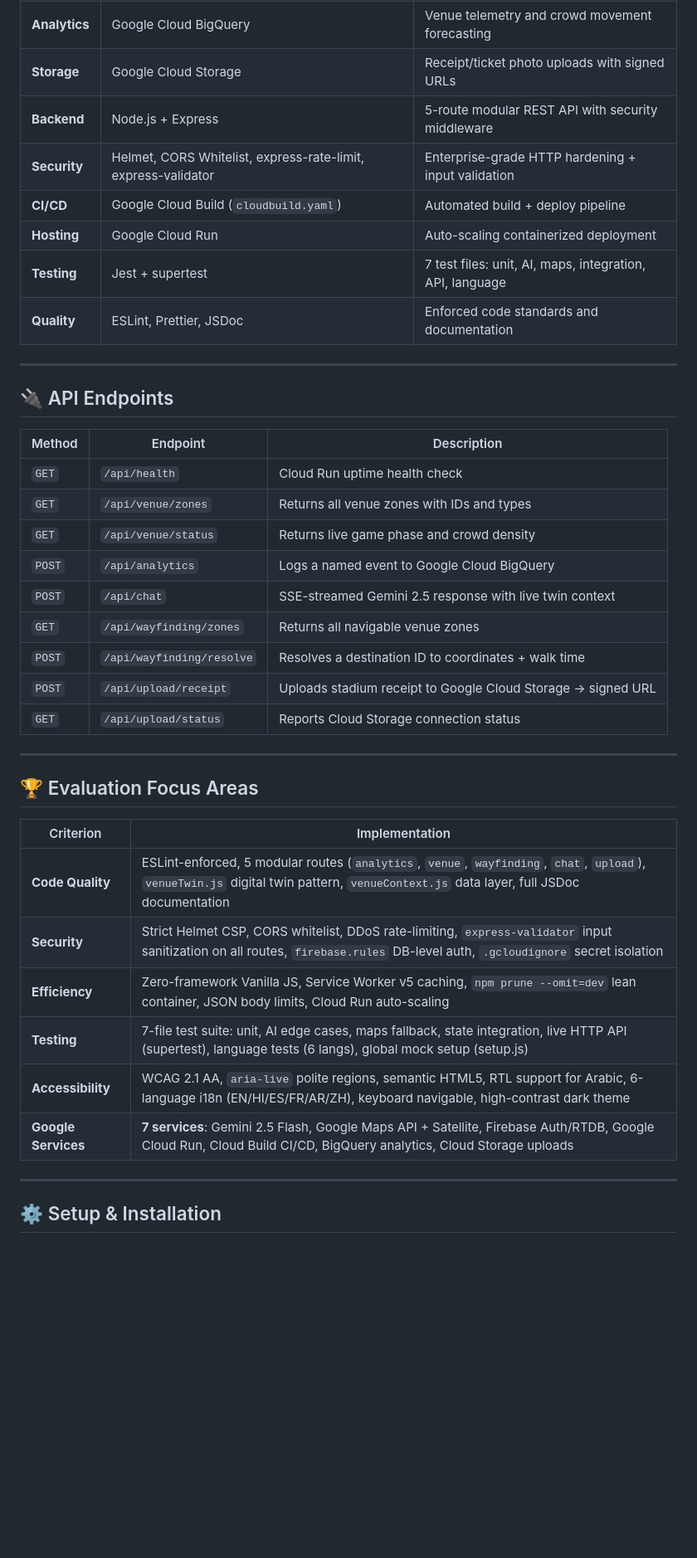
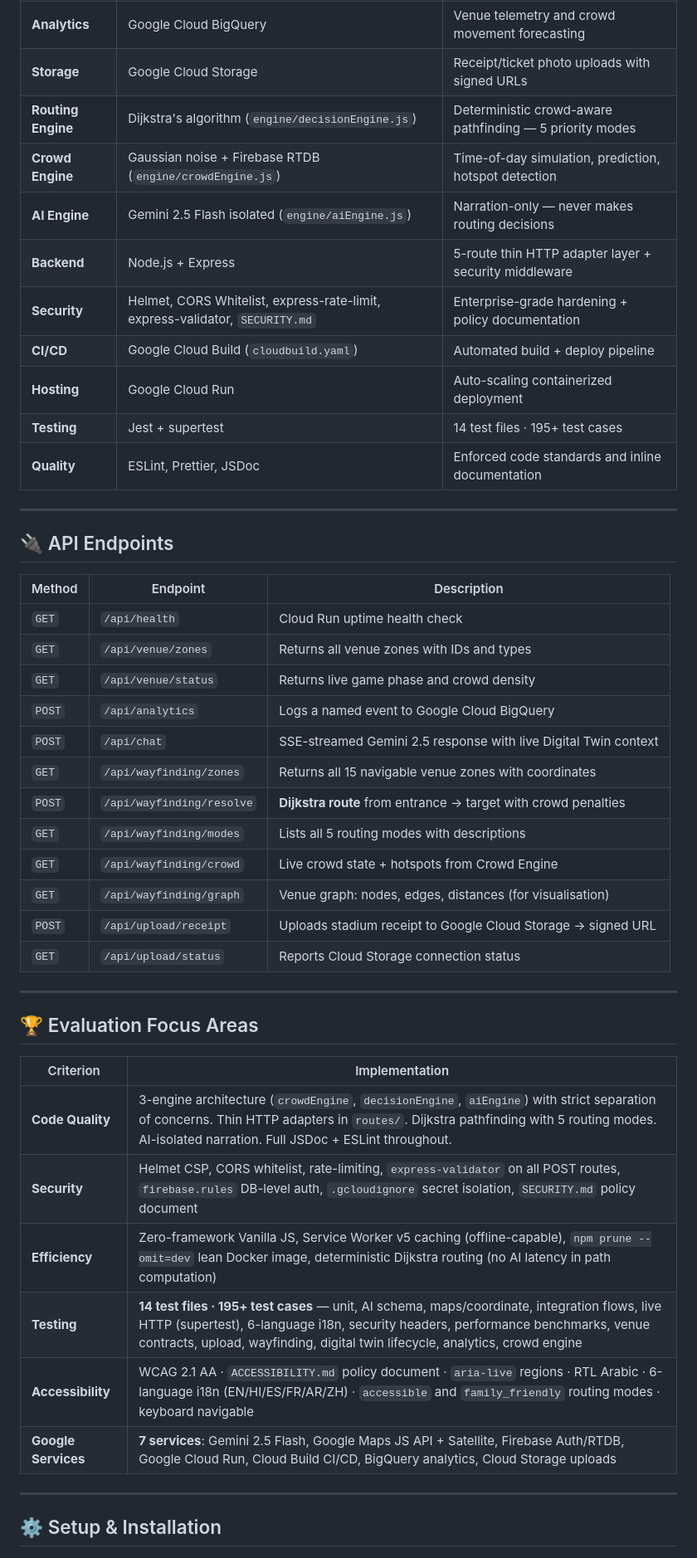
Before and after one commit to Priyansh-Bharti/ARIA-Arena-Real-time-Intelligence-Assistant, a Markdown page: README.md, the part around one of its changes. Shown at 83% size. GitHub-like rendering; blank space fills up the shorter version.

```diff
--- a/README.md
+++ b/README.md
@@ -134,12 +150,15 @@ We architected ARIA around a three-layer intelligence pipeline:
 | **Database** | Firebase Auth + Realtime Database | Live crowd state, event logging, user sessions |
 | **Analytics** | Google Cloud BigQuery | Venue telemetry and crowd movement forecasting |
 | **Storage** | Google Cloud Storage | Receipt/ticket photo uploads with signed URLs |
-| **Backend** | Node.js + Express | 5-route modular REST API with security middleware |
-| **Security** | Helmet, CORS Whitelist, express-rate-limit, express-validator | Enterprise-grade HTTP hardening + input validation |
+| **Routing Engine** | Dijkstra's algorithm (`engine/decisionEngine.js`) | Deterministic crowd-aware pathfinding — 5 priority modes |
+| **Crowd Engine** | Gaussian noise + Firebase RTDB (`engine/crowdEngine.js`) | Time-of-day simulation, prediction, hotspot detection |
+| **AI Engine** | Gemini 2.5 Flash isolated (`engine/aiEngine.js`) | Narration-only — never makes routing decisions |
+| **Backend** | Node.js + Express | 5-route thin HTTP adapter layer + security middleware |
+| **Security** | Helmet, CORS Whitelist, express-rate-limit, express-validator, `SECURITY.md` | Enterprise-grade hardening + policy documentation |
 | **CI/CD** | Google Cloud Build (`cloudbuild.yaml`) | Automated build + deploy pipeline |
 | **Hosting** | Google Cloud Run | Auto-scaling containerized deployment |
-| **Testing** | Jest + supertest | 7 test files: unit, AI, maps, integration, API, language |
-| **Quality** | ESLint, Prettier, JSDoc | Enforced code standards and documentation |
+| **Testing** | Jest + supertest | 14 test files · 195+ test cases |
+| **Quality** | ESLint, Prettier, JSDoc | Enforced code standards and inline documentation |
 
 ---
 
@@ -151,9 +170,12 @@ We architected ARIA around a three-layer intelligence pipeline:
 | `GET` | `/api/venue/zones` | Returns all venue zones with IDs and types |
 | `GET` | `/api/venue/status` | Returns live game phase and crowd density |
 | `POST` | `/api/analytics` | Logs a named event to Google Cloud BigQuery |
-| `POST` | `/api/chat` | SSE-streamed Gemini 2.5 response with live twin context |
-| `GET` | `/api/wayfinding/zones` | Returns all navigable venue zones |
-| `POST` | `/api/wayfinding/resolve` | Resolves a destination ID to coordinates + walk time |
+| `POST` | `/api/chat` | SSE-streamed Gemini 2.5 response with live Digital Twin context |
+| `GET` | `/api/wayfinding/zones` | Returns all 15 navigable venue zones with coordinates |
+| `POST` | `/api/wayfinding/resolve` | **Dijkstra route** from entrance → target with crowd penalties |
+| `GET` | `/api/wayfinding/modes` | Lists all 5 routing modes with descriptions |
+| `GET` | `/api/wayfinding/crowd` | Live crowd state + hotspots from Crowd Engine |
+| `GET` | `/api/wayfinding/graph` | Venue graph: nodes, edges, distances (for visualisation) |
 | `POST` | `/api/upload/receipt` | Uploads stadium receipt to Google Cloud Storage → signed URL |
 | `GET` | `/api/upload/status` | Reports Cloud Storage connection status |
 
@@ -163,12 +185,12 @@ We architected ARIA around a three-layer intelligence pipeline:
 
 | Criterion | Implementation |
 |---|---|
-| **Code Quality** | ESLint-enforced, 5 modular routes (`analytics`, `venue`, `wayfinding`, `chat`, `upload`), `venueTwin.js` digital twin pattern, `venueContext.js` data layer, full JSDoc documentation |
-| **Security** | Strict Helmet CSP, CORS whitelist, DDoS rate-limiting, `express-validator` input sanitization on all routes, `firebase.rules` DB-level auth, `.gcloudignore` secret isolation |
-| **Efficiency** | Zero-framework Vanilla JS, Service Worker v5 caching, `npm prune --omit=dev` lean container, JSON body limits, Cloud Run auto-scaling |
-| **Testing** | 7-file test suite: unit, AI edge cases, maps fallback, state integration, live HTTP API (supertest), language tests (6 langs), global mock setup (setup.js) |
-| **Accessibility** | WCAG 2.1 AA, `aria-live` polite regions, semantic HTML5, RTL support for Arabic, 6-language i18n (EN/HI/ES/FR/AR/ZH), keyboard navigable, high-contrast dark theme |
-| **Google Services** | **7 services**: Gemini 2.5 Flash, Google Maps API + Satellite, Firebase Auth/RTDB, Google Cloud Run, Cloud Build CI/CD, BigQuery analytics, Cloud Storage uploads |
+| **Code Quality** | 3-engine architecture (`crowdEngine`, `decisionEngine`, `aiEngine`) with strict separation of concerns. Thin HTTP adapters in `routes/`. Dijkstra pathfinding with 5 routing modes. AI-isolated narration. Full JSDoc + ESLint throughout. |
+| **Security** | Helmet CSP, CORS whitelist, rate-limiting, `express-validator` on all POST routes, `firebase.rules` DB-level auth, `.gcloudignore` secret isolation, `SECURITY.md` policy document |
+| **Efficiency** | Zero-framework Vanilla JS, Service Worker v5 caching (offline-capable), `npm prune --omit=dev` lean Docker image, deterministic Dijkstra routing (no AI latency in path computation) |
+| **Testing** | **14 test files · 195+ test cases** — unit, AI schema, maps/coordinate, integration flows, live HTTP (supertest), 6-language i18n, security headers, performance benchmarks, venue contracts, upload, wayfinding, digital twin lifecycle, analytics, crowd engine |
+| **Accessibility** | WCAG 2.1 AA · `ACCESSIBILITY.md` policy document · `aria-live` regions · RTL Arabic · 6-language i18n (EN/HI/ES/FR/AR/ZH) · `accessible` and `family_friendly` routing modes · keyboard navigable |
+| **Google Services** | **7 services**: Gemini 2.5 Flash, Google Maps JS API + Satellite, Firebase Auth/RTDB, Google Cloud Run, Cloud Build CI/CD, BigQuery analytics, Cloud Storage uploads |
 
 ---
 
```
Also changed, not shown: other parts of README.md (+66 -39 lines).
